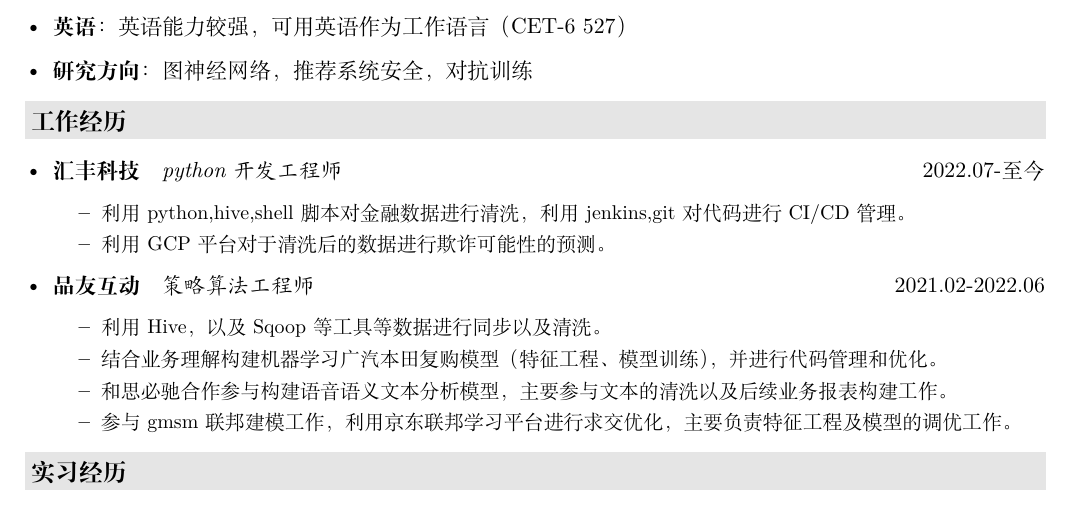
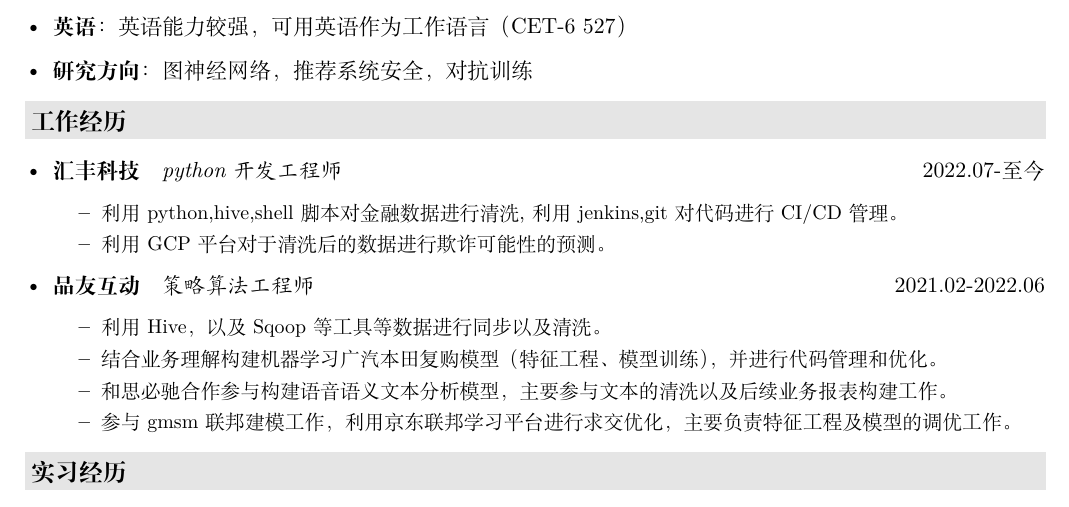
Before and after one commit to W55699/My-Resume-Master, a LaTeX CV (resume.tex, which reads description/company.tex): part of page 1 of 2, cut so that both start at the same text. Compiled offline with XeLaTeX.

Commit message:
Update company.tex

```diff
--- a/description/company.tex
+++ b/description/company.tex
@@ -5,7 +5,7 @@
            \ressubsingleline{汇丰科技}{python开发工程师}{2022.07-至今}
            {\small
       \begin{itemize}
-      \item 利用python,hive,shell脚本对金融数据进行清洗，利用jenkins,git对代码进行CI/CD管理。
+      \item 利用python,hive,shell脚本对金融数据进行清洗,利用jenkins,git对代码进行CI/CD管理。
           \item 利用GCP平台对于清洗后的数据进行欺诈可能性的预测。
             \end{itemize}
            }
```
